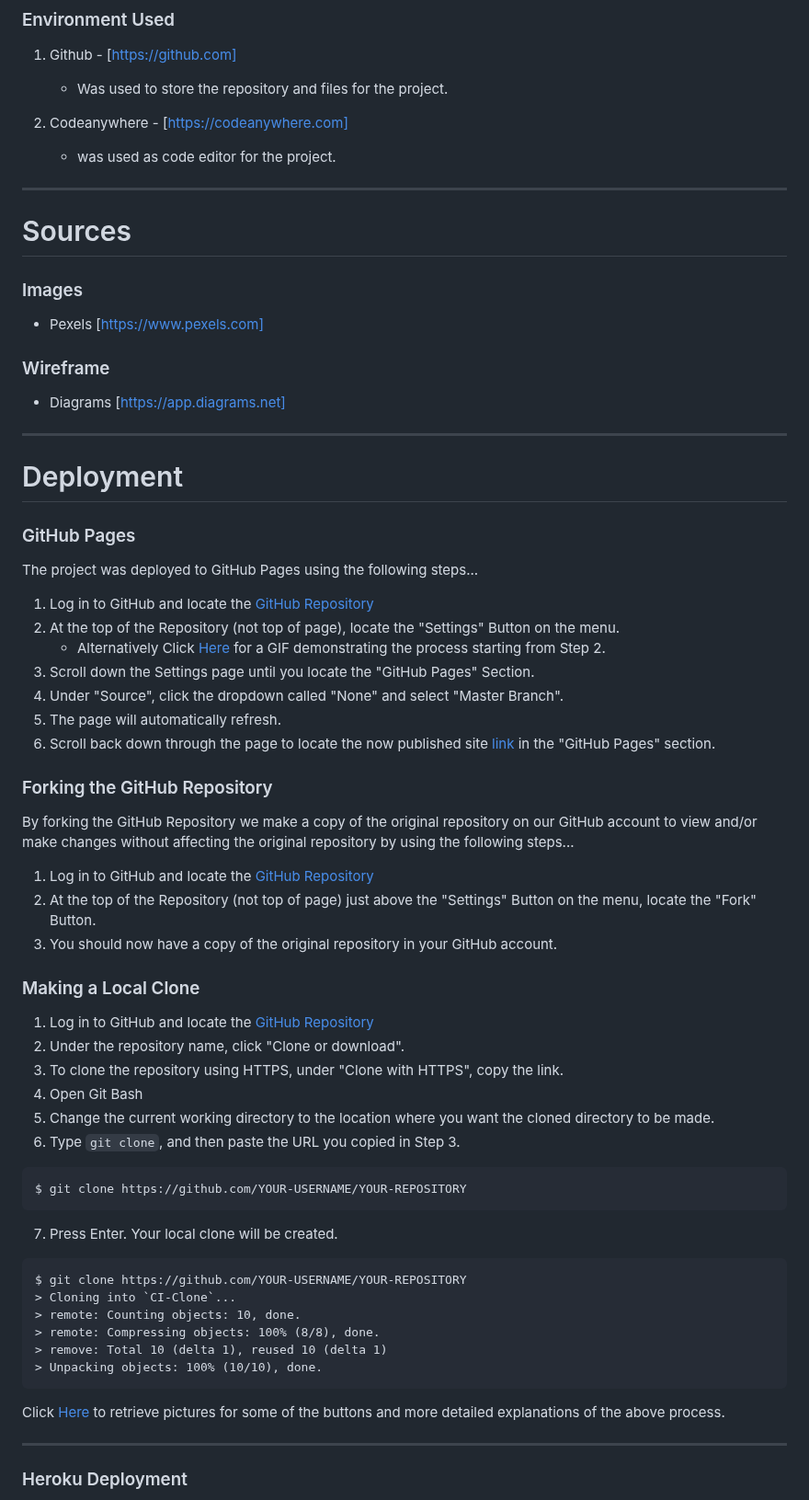
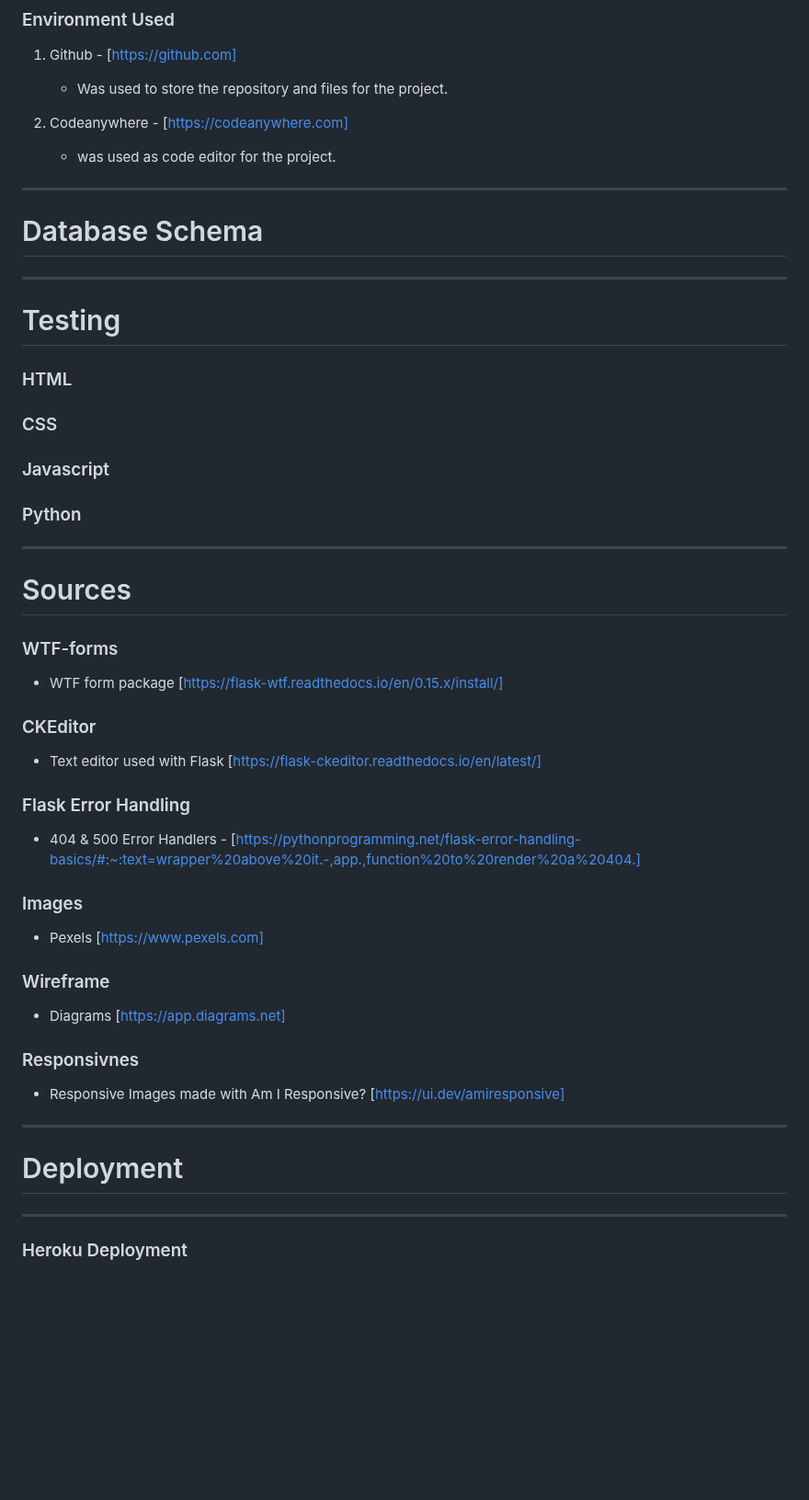
Before and after one commit to PSebastian96/pjt3-NoiseAudit, a Markdown page: README.md, the part around one of its changes. Shown at 92% size. Rendered like a GitHub page; blank space fills up the shorter version.

Commit message:
new sections added

````diff
--- a/README.md
+++ b/README.md
@@ -147,8 +147,39 @@ As a first time visitor, I want to give basic information about the website, the
 
 <hr>
 
+<a name="dbschema"></a>
+# Database Schema
+
+
+<hr>
+
+<a name="testing"></a>
+# Testing
+
+### HTML
+
+### CSS
+
+### Javascript
+
+### Python
+
+<hr>
+
 <a name="sources"></a>
 # Sources
+
+### WTF-forms
+
+- WTF form package [https://flask-wtf.readthedocs.io/en/0.15.x/install/]
+
+### CKEditor
+
+- Text editor used with Flask [https://flask-ckeditor.readthedocs.io/en/latest/]
+
+### Flask Error Handling
+
+- 404 & 500 Error Handlers - [https://pythonprogramming.net/flask-error-handling-basics/#:~:text=wrapper%20above%20it.-,app.,function%20to%20render%20a%20404.]
 
 ### Images
 
@@ -158,56 +189,14 @@ As a first time visitor, I want to give basic information about the website, the
 
 - Diagrams [https://app.diagrams.net]
 
+### Responsivnes
+
+- Responsive Images made with Am I Responsive? [https://ui.dev/amiresponsive]
+
 <hr>
 
 <a name="deploy"></a>
 # Deployment
-
-### GitHub Pages
-
-The project was deployed to GitHub Pages using the following steps...
-
-1. Log in to GitHub and locate the [GitHub Repository](https://github.com/)
-2. At the top of the Repository (not top of page), locate the "Settings" Button on the menu.
-    - Alternatively Click [Here](https://raw.githubusercontent.com/) for a GIF demonstrating the process starting from Step 2.
-3. Scroll down the Settings page until you locate the "GitHub Pages" Section.
-4. Under "Source", click the dropdown called "None" and select "Master Branch".
-5. The page will automatically refresh.
-6. Scroll back down through the page to locate the now published site [link](https://github.com) in the "GitHub Pages" section.
-
-### Forking the GitHub Repository
-
-By forking the GitHub Repository we make a copy of the original repository on our GitHub account to view and/or make changes without affecting the original repository by using the following steps...
-
-1. Log in to GitHub and locate the [GitHub Repository](https://github.com/)
-2. At the top of the Repository (not top of page) just above the "Settings" Button on the menu, locate the "Fork" Button.
-3. You should now have a copy of the original repository in your GitHub account.
-
-### Making a Local Clone
-
-1. Log in to GitHub and locate the [GitHub Repository](https://github.com/)
-2. Under the repository name, click "Clone or download".
-3. To clone the repository using HTTPS, under "Clone with HTTPS", copy the link.
-4. Open Git Bash
-5. Change the current working directory to the location where you want the cloned directory to be made.
-6. Type `git clone`, and then paste the URL you copied in Step 3.
-
-```
-$ git clone https://github.com/YOUR-USERNAME/YOUR-REPOSITORY
-```
-
-7. Press Enter. Your local clone will be created.
-
-```
-$ git clone https://github.com/YOUR-USERNAME/YOUR-REPOSITORY
-> Cloning into `CI-Clone`...
-> remote: Counting objects: 10, done.
-> remote: Compressing objects: 100% (8/8), done.
-> remove: Total 10 (delta 1), reused 10 (delta 1)
-> Unpacking objects: 100% (10/10), done.
-```
-
-Click [Here](https://help.github.com/en/github/creating-cloning-and-archiving-repositories/cloning-a-repository#cloning-a-repository-to-github-desktop) to retrieve pictures for some of the buttons and more detailed explanations of the above process.
 
 <hr>
 
````
Also changed, not shown: other parts of README.md (+2 -2 lines).
